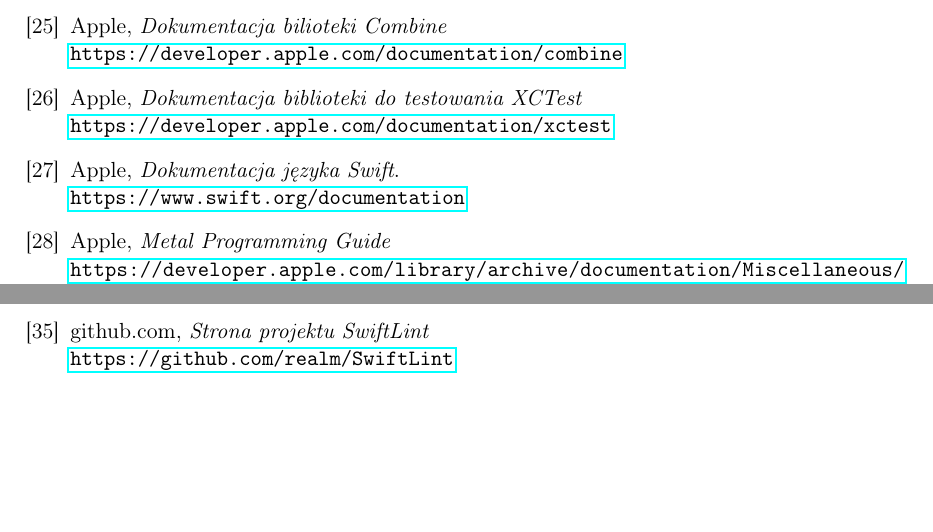
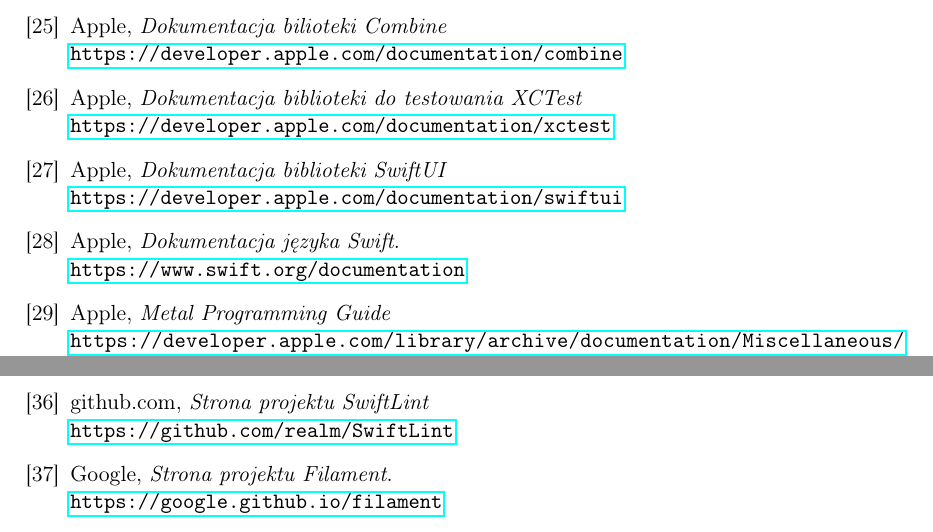
Before and after one commit to P0rc3lain/Master-s-thesis, a LaTeX thesis (master-s-thesis.tex, which reads chapters/bibliography.tex): two parts of page 62 of 66, joined at a grey line, cut so that both start at the same text, the shorter picture padded with empty space. Compiled offline with pdfLaTeX.

Commit message:
Extend bibliography

```diff
--- a/chapters/bibliography.tex
+++ b/chapters/bibliography.tex
@@ -106,6 +106,11 @@
     \newline
     \url{https://developer.apple.com/documentation/xctest}
 
+    \bibitem{swiftui_docs} Apple,
+    \textit{Dokumentacja biblioteki SwiftUI}
+    \newline
+    \url{https://developer.apple.com/documentation/swiftui}
+
     \bibitem{swift_docs} Apple,
     \textit{Dokumentacja języka Swift}.
     \newline
@@ -152,6 +157,11 @@
     \url{https://github.com/realm/SwiftLint}
 
     % Silniki graficzne
+
+    \bibitem{filament_project} Google,
+    \textit{Strona projektu Filament}.
+    \newline
+    \url{https://google.github.io/filament}
 
     \bibitem{scenekit_docs} Apple,
     \textit{Dokumentacja biblioteki SceneKit}.
```
